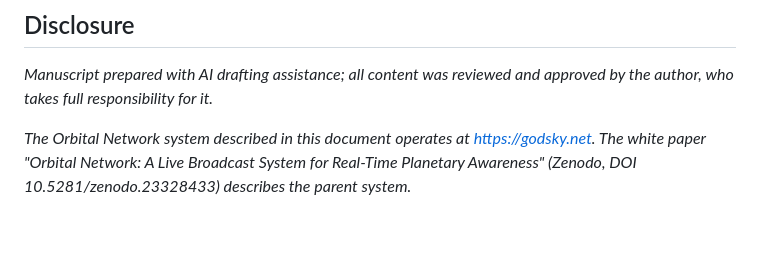
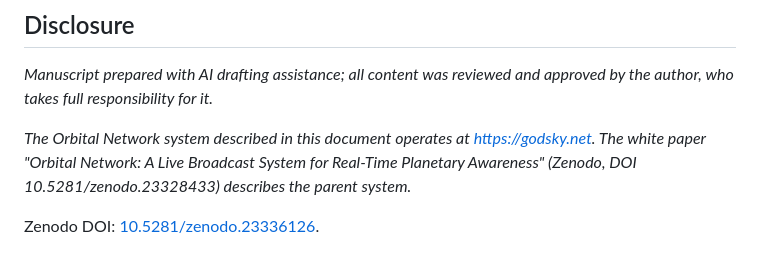
Before and after one commit to mel-gregory/godsky-updates, a Markdown page: articles/sats.md, the part around the change. Drawn GitHub-style; blank space fills up the shorter version.

Commit message:
Add Zenodo DOI to sats article (Markdown)

```diff
--- a/articles/sats.md
+++ b/articles/sats.md
@@ -38,3 +38,5 @@ The layer covers one catalogue group — stations — not the tens of thousands
 *Manuscript prepared with AI drafting assistance; all content was reviewed and approved by the author, who takes full responsibility for it.*
 
 *The Orbital Network system described in this document operates at https://godsky.net. The white paper "Orbital Network: A Live Broadcast System for Real-Time Planetary Awareness" (Zenodo, DOI 10.5281/zenodo.23328433) describes the parent system.*
+
+Zenodo DOI: [10.5281/zenodo.23336126](https://doi.org/10.5281/zenodo.23336126).
```
